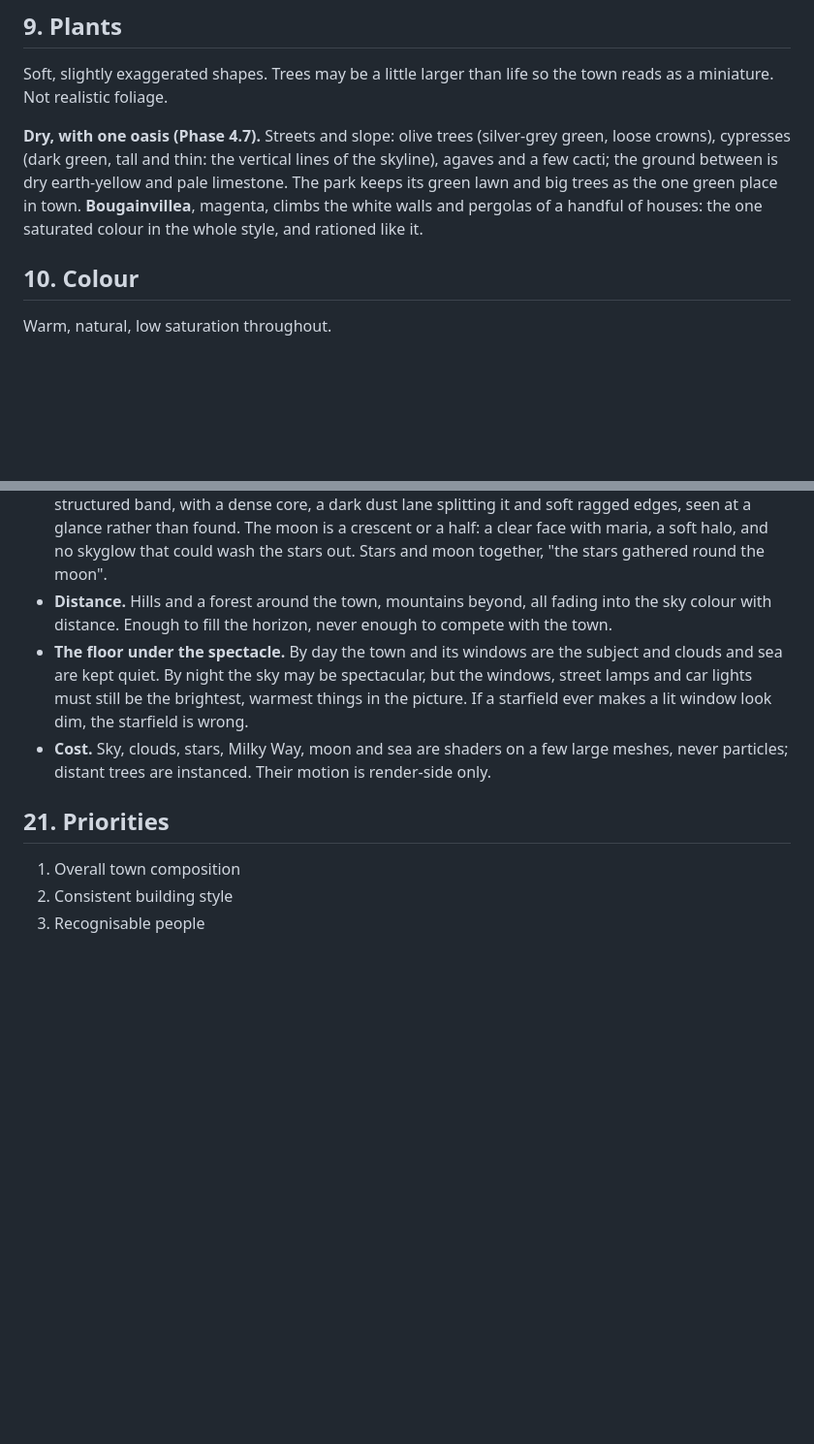
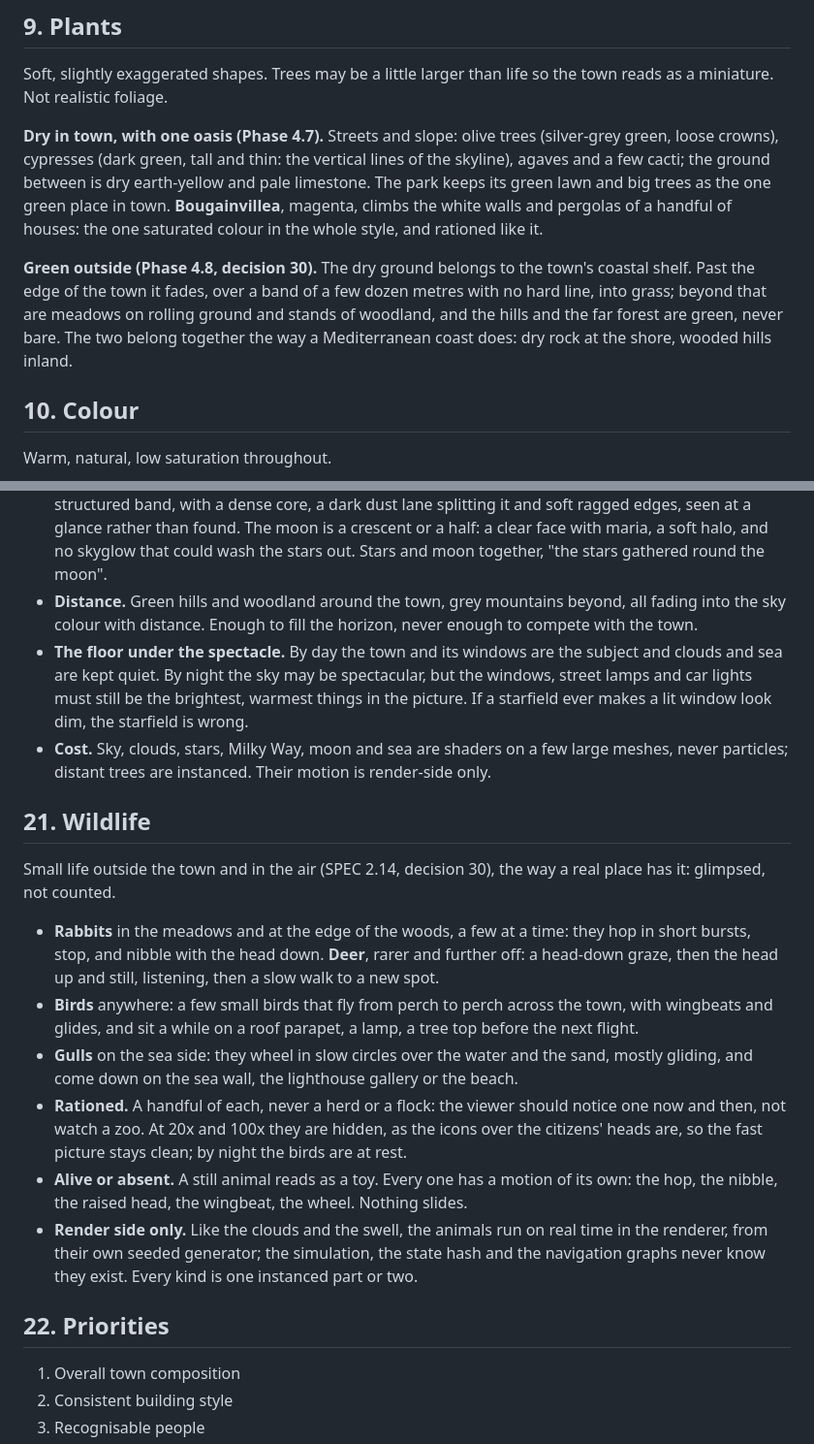
Before and after one commit to leoliangmc-stack/tiny-town, a Markdown page: DESIGN.md, 2 parts joined by grey strips. Shown at 97% size. GitHub-like rendering; blank space fills up the shorter version.

Commit message:
Docs: green country outside the town, and wildlife (decision 30)
The author saw the dry ground read as desert outside the town. SPEC 2.14
now zones the ground: the dry shelf stays inside the town, and past its edge
the ground fades over a soft band into grass, meadows and woodland, with
green hills and forest beyond. It also asks for wildlife: a few rabbits and
rarer deer outside, small birds that fly between perches across the town,
and gulls over the sea, all with a motion of their own, hidden at speed,
and entirely on the render side. DESIGN.md gains section 21, Wildlife.

Co-Authored-By: Claude Fable 5.1 <noreply@anthropic.com>

```diff
--- a/DESIGN.md
+++ b/DESIGN.md
@@ -152,12 +152,18 @@ on at night; wet reflections in rain.
 Soft, slightly exaggerated shapes. Trees may be a little larger than life so the town
 reads as a miniature. Not realistic foliage.
 
-**Dry, with one oasis (Phase 4.7).** Streets and slope: olive trees (silver-grey green,
-loose crowns), cypresses (dark green, tall and thin: the vertical lines of the skyline),
-agaves and a few cacti; the ground between is dry earth-yellow and pale limestone. The
-park keeps its green lawn and big trees as the one green place in town. **Bougainvillea**,
-magenta, climbs the white walls and pergolas of a handful of houses: the one saturated
-colour in the whole style, and rationed like it.
+**Dry in town, with one oasis (Phase 4.7).** Streets and slope: olive trees (silver-grey
+green, loose crowns), cypresses (dark green, tall and thin: the vertical lines of the
+skyline), agaves and a few cacti; the ground between is dry earth-yellow and pale
+limestone. The park keeps its green lawn and big trees as the one green place in town.
+**Bougainvillea**, magenta, climbs the white walls and pergolas of a handful of houses:
+the one saturated colour in the whole style, and rationed like it.
+
+**Green outside (Phase 4.8, decision 30).** The dry ground belongs to the town's coastal
+shelf. Past the edge of the town it fades, over a band of a few dozen metres with no hard
+line, into grass; beyond that are meadows on rolling ground and stands of woodland, and
+the hills and the far forest are green, never bare. The two belong together the way a
+Mediterranean coast does: dry rock at the shore, wooded hills inland.
 
 ## 10. Colour
 
@@ -281,9 +287,9 @@ The town sits in a place, not on a green table (SPEC 2.14).
   The moon is a crescent or a half: a clear face with maria, a soft halo, and no skyglow
   that could wash the stars out. Stars and moon together, "the stars gathered round the
   moon".
-- **Distance.** Hills and a forest around the town, mountains beyond, all fading into the
-  sky colour with distance. Enough to fill the horizon, never enough to compete with the
-  town.
+- **Distance.** Green hills and woodland around the town, grey mountains beyond, all
+  fading into the sky colour with distance. Enough to fill the horizon, never enough to
+  compete with the town.
 - **The floor under the spectacle.** By day the town and its windows are the subject and
   clouds and sea are kept quiet. By night the sky may be spectacular, but the windows,
   street lamps and car lights must still be the brightest, warmest things in the picture.
@@ -291,7 +297,29 @@ The town sits in a place, not on a green table (SPEC 2.14).
 - **Cost.** Sky, clouds, stars, Milky Way, moon and sea are shaders on a few large
   meshes, never particles; distant trees are instanced. Their motion is render-side only.
 
-## 21. Priorities
+## 21. Wildlife
+
+Small life outside the town and in the air (SPEC 2.14, decision 30), the way a real place
+has it: glimpsed, not counted.
+
+- **Rabbits** in the meadows and at the edge of the woods, a few at a time: they hop in
+  short bursts, stop, and nibble with the head down. **Deer**, rarer and further off: a
+  head-down graze, then the head up and still, listening, then a slow walk to a new spot.
+- **Birds** anywhere: a few small birds that fly from perch to perch across the town, with
+  wingbeats and glides, and sit a while on a roof parapet, a lamp, a tree top before the
+  next flight.
+- **Gulls** on the sea side: they wheel in slow circles over the water and the sand,
+  mostly gliding, and come down on the sea wall, the lighthouse gallery or the beach.
+- **Rationed.** A handful of each, never a herd or a flock: the viewer should notice one
+  now and then, not watch a zoo. At 20x and 100x they are hidden, as the icons over the
+  citizens' heads are, so the fast picture stays clean; by night the birds are at rest.
+- **Alive or absent.** A still animal reads as a toy. Every one has a motion of its own:
+  the hop, the nibble, the raised head, the wingbeat, the wheel. Nothing slides.
+- **Render side only.** Like the clouds and the swell, the animals run on real time in the
+  renderer, from their own seeded generator; the simulation, the state hash and the
+  navigation graphs never know they exist. Every kind is one instanced part or two.
+
+## 22. Priorities
 
 1. Overall town composition
 2. Consistent building style
```
Also changed, not shown: SPEC.md (+35 -32 lines).
